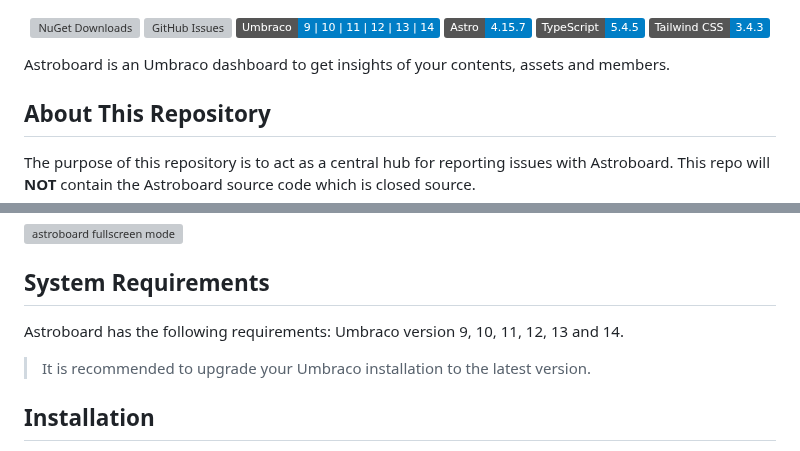
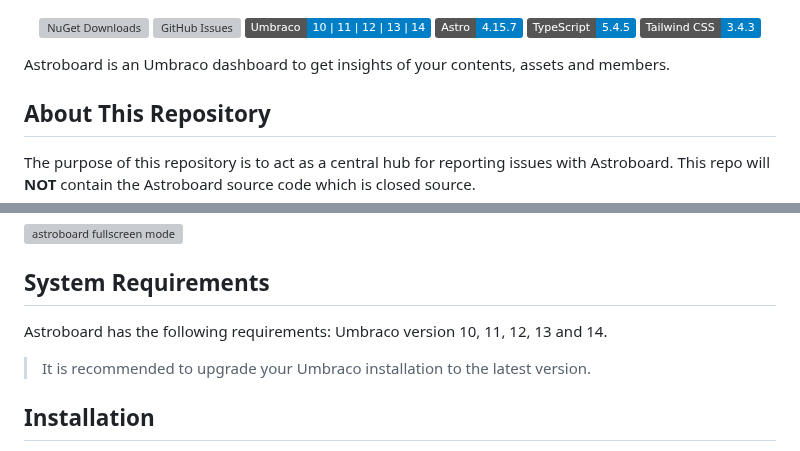
Before and after one commit to wpplumber/astroboard, a Markdown page: README.md, 2 parts joined by grey strips. GitHub-like rendering; badges without logos; grey boxes are pictures that could not be loaded.

Commit message:
feat: remove Umbraco 9 support

```diff
--- a/README.md
+++ b/README.md
@@ -4,7 +4,7 @@
 
 ![NuGet Downloads](https://img.shields.io/nuget/dt/astroboard?label=NuGet%20Downloads)
 ![GitHub Issues](https://img.shields.io/github/issues/wpplumber/astroboard)
-![Umbraco Versions](https://img.shields.io/badge/Umbraco-9%20|%2010%20|%2011%20|%2012%20|%2013%20|%2014-blue)
+![Umbraco Versions](https://img.shields.io/badge/Umbraco-10%20|%2011%20|%2012%20|%2013%20|%2014-blue)
 ![Astro Version](https://img.shields.io/badge/Astro-4.15.7-blue)
 ![TypeScript](https://img.shields.io/badge/TypeScript-5.4.5-blue)
 ![Tailwind CSS](https://img.shields.io/badge/Tailwind_CSS-3.4.3-blue)
@@ -27,7 +27,7 @@ The purpose of this repository is to act as a central hub for reporting issues w
 
 ## System Requirements
 Astroboard has the following requirements:
-Umbraco version 9, 10, 11, 12, 13 and 14.
+Umbraco version 10, 11, 12, 13 and 14.
 
 >It is recommended to upgrade your Umbraco installation to the latest version.
 
```
Also changed, not shown: umbraco-marketplace-readme.md (+2 -2 lines).
